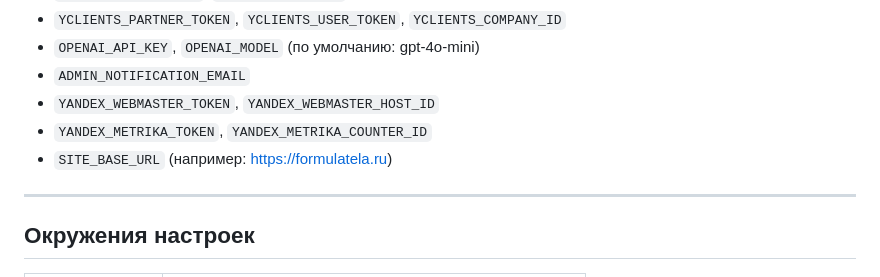
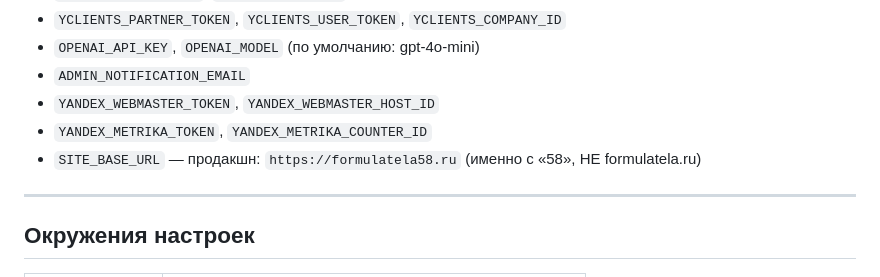
Before and after one commit to AndreyDeveloper84/formula_tela, a Markdown page: CLAUDE.md, the part around the change. Rendered like a GitHub page.

Commit message:
docs: зафиксировать прод-домен formulatela58.ru в CLAUDE.md
Сайт живёт на formulatela58.ru (с цифрами 58), а не на formulatela.ru.
Старая формулировка была без уточнения — при генерации ссылок на
админку/страницы регулярно ошибался.

Co-Authored-By: Claude Opus 4.6 (1M context) <noreply@anthropic.com>

```diff
--- a/CLAUDE.md
+++ b/CLAUDE.md
@@ -188,7 +188,7 @@ pytest mysite/tests/test_booking_live.py -v -s
 - `ADMIN_NOTIFICATION_EMAIL`
 - `YANDEX_WEBMASTER_TOKEN`, `YANDEX_WEBMASTER_HOST_ID`
 - `YANDEX_METRIKA_TOKEN`, `YANDEX_METRIKA_COUNTER_ID`
-- `SITE_BASE_URL` (например: https://formulatela.ru)
+- `SITE_BASE_URL` — продакшн: `https://formulatela58.ru` (именно с «58», НЕ formulatela.ru)
 
 ---
 
```
